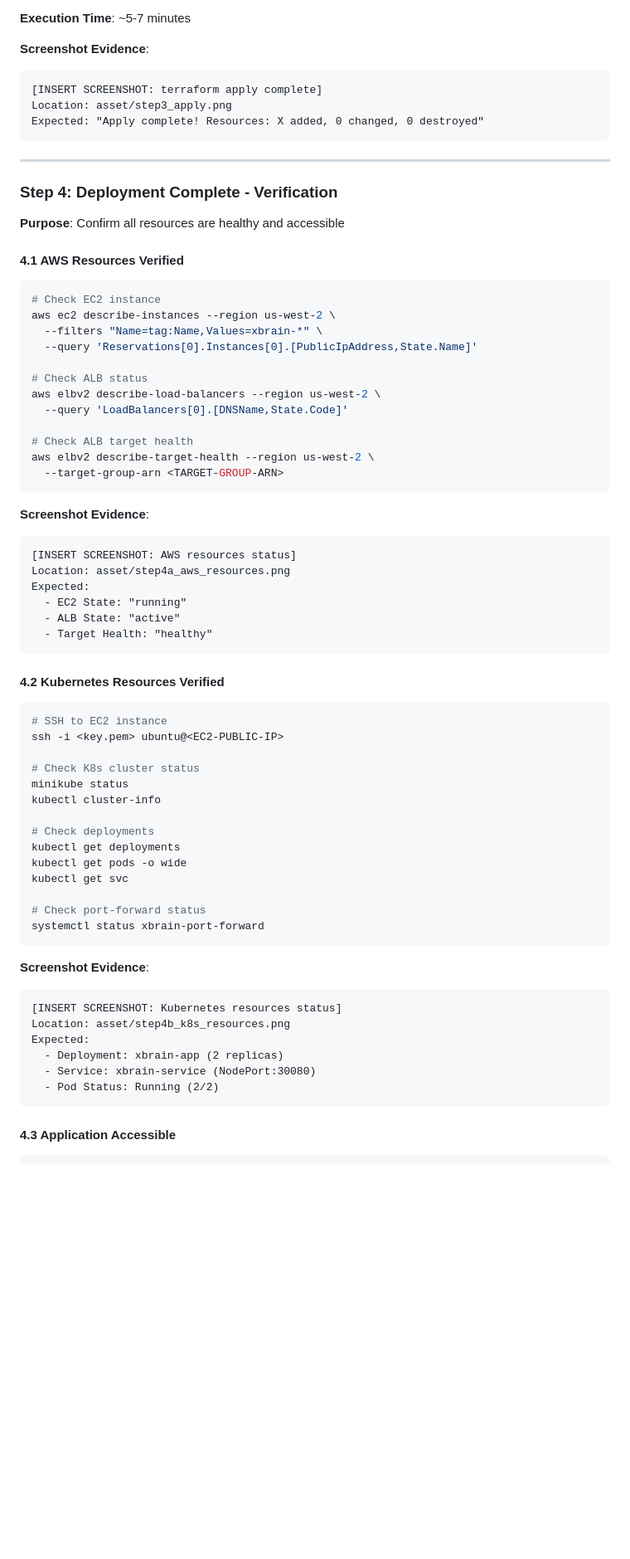
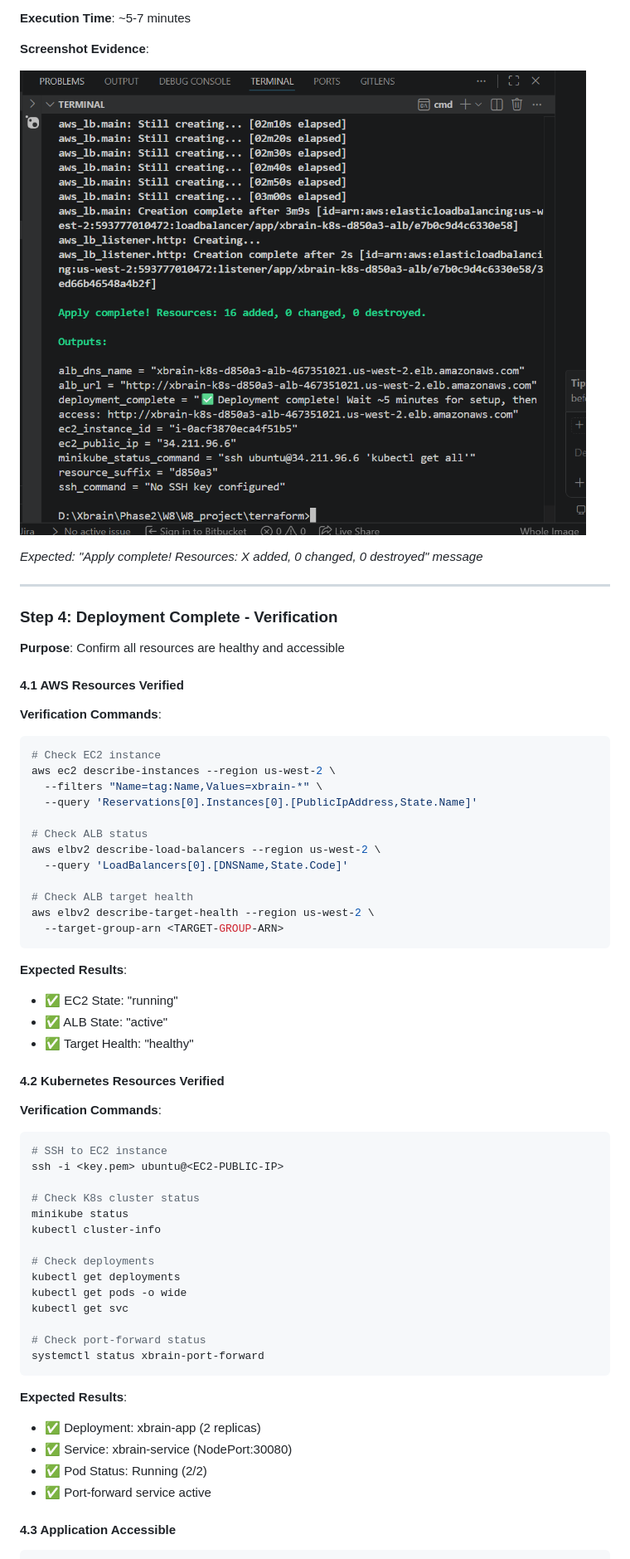
Before and after one commit to hailv1209/W8_project, a Markdown page: EVIDENCE.md, the part around one of its changes. Shown at 83% size. Rendered like a GitHub page; blank space fills up the shorter version.

Commit message:
adjust evidence file

````diff
--- a/EVIDENCE.md
+++ b/EVIDENCE.md
@@ -155,11 +154,10 @@ terraform apply tfplan
 **Execution Time**: ~5-7 minutes
 
 **Screenshot Evidence**:
-```
-[INSERT SCREENSHOT: terraform apply complete]
-Location: asset/step3_apply.png
-Expected: "Apply complete! Resources: X added, 0 changed, 0 destroyed"
-```
+
+![Terraform Apply](asset/apply.png)
+
+*Expected: "Apply complete! Resources: X added, 0 changed, 0 destroyed" message*
 
 ---
 
@@ -169,6 +167,7 @@ Expected: "Apply complete! Resources: X added, 0 changed, 0 destroyed"
 
 #### 4.1 AWS Resources Verified
 
+**Verification Commands**:
 ```bash
 # Check EC2 instance
 aws ec2 describe-instances --region us-west-2 \
@@ -184,18 +183,14 @@ aws elbv2 describe-target-health --region us-west-2 \
   --target-group-arn <TARGET-GROUP-ARN>
 ```
 
-**Screenshot Evidence**:
-```
-[INSERT SCREENSHOT: AWS resources status]
-Location: asset/step4a_aws_resources.png
-Expected:
-  - EC2 State: "running"
-  - ALB State: "active"
-  - Target Health: "healthy"
-```
+**Expected Results**:
+- ✅ EC2 State: "running"
+- ✅ ALB State: "active"
+- ✅ Target Health: "healthy"
 
 #### 4.2 Kubernetes Resources Verified
 
+**Verification Commands**:
 ```bash
 # SSH to EC2 instance
 ssh -i <key.pem> ubuntu@<EC2-PUBLIC-IP>
@@ -213,15 +208,11 @@ kubectl get svc
 systemctl status xbrain-port-forward
 ```
 
-**Screenshot Evidence**:
-```
-[INSERT SCREENSHOT: Kubernetes resources status]
-Location: asset/step4b_k8s_resources.png
-Expected:
-  - Deployment: xbrain-app (2 replicas)
-  - Service: xbrain-service (NodePort:30080)
-  - Pod Status: Running (2/2)
-```
+**Expected Results**:
+- ✅ Deployment: xbrain-app (2 replicas)
+- ✅ Service: xbrain-service (NodePort:30080)
+- ✅ Pod Status: Running (2/2)
+- ✅ Port-forward service active
 
 #### 4.3 Application Accessible
 
````
Also changed, not shown: other parts of EVIDENCE.md (+20 -21 lines).
